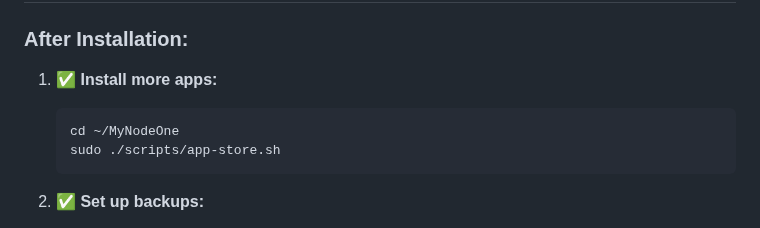
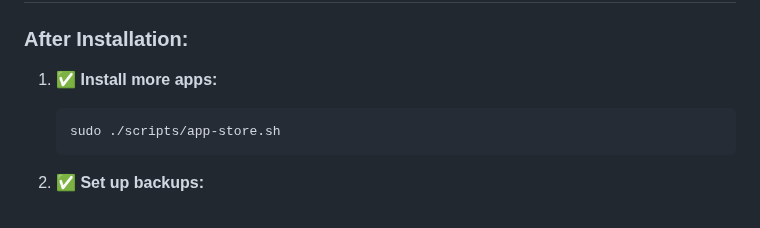
Before and after one commit to vinsac/MyNodeOne, a Markdown page: docs/guides/VPS-INSTALLATION.md, the part around the change. Drawn GitHub-style.

````diff
--- a/docs/guides/VPS-INSTALLATION.md
+++ b/docs/guides/VPS-INSTALLATION.md
@@ -662,7 +662,6 @@ kubectl get secret -n monitoring grafana -o jsonpath="{.data.admin-password}" |
 
 1. **✅ Install more apps:**
    ```bash
-   cd ~/MyNodeOne
    sudo ./scripts/app-store.sh
    ```
 
````
Also changed, not shown: docs/guides/INSTALLATION.md (+3 -3 lines).
